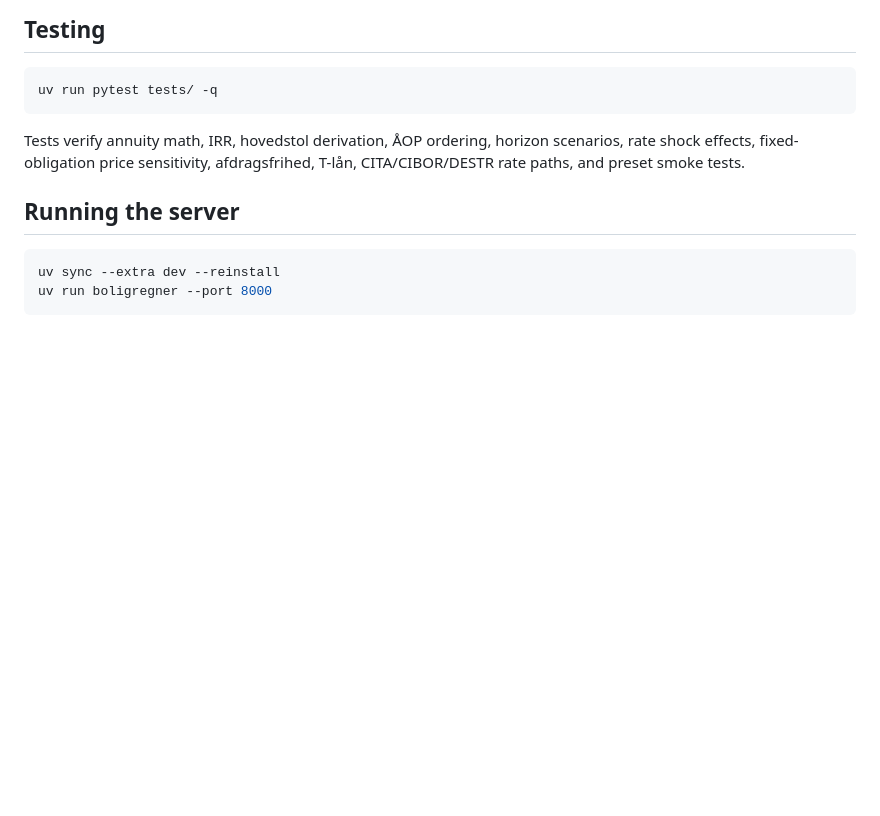
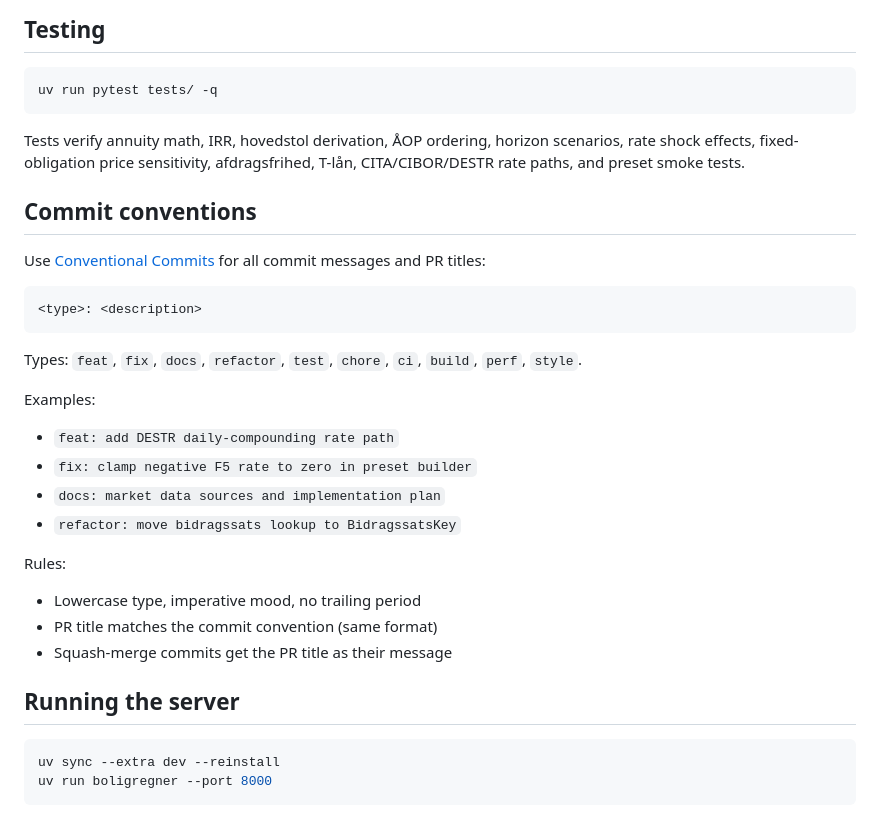
Before and after one commit to JakobHavtorn/boligregner-os, a Markdown page: AGENTS.md, the part around the change. Drawn GitHub-style; blank space fills up the shorter version.

Commit message:
docs: add conventional commits convention to AGENTS.md (#5)

````diff
--- a/AGENTS.md
+++ b/AGENTS.md
@@ -58,6 +58,28 @@ uv run pytest tests/ -q
 
 Tests verify annuity math, IRR, hovedstol derivation, ÅOP ordering, horizon scenarios, rate shock effects, fixed-obligation price sensitivity, afdragsfrihed, T-lån, CITA/CIBOR/DESTR rate paths, and preset smoke tests.
 
+## Commit conventions
+
+Use [Conventional Commits](https://www.conventionalcommits.org/) for all commit messages and PR titles:
+
+```
+<type>: <description>
+```
+
+Types: `feat`, `fix`, `docs`, `refactor`, `test`, `chore`, `ci`, `build`, `perf`, `style`.
+
+Examples:
+- `feat: add DESTR daily-compounding rate path`
+- `fix: clamp negative F5 rate to zero in preset builder`
+- `docs: market data sources and implementation plan`
+- `refactor: move bidragssats lookup to BidragssatsKey`
+
+Rules:
+- Lowercase type, imperative mood, no trailing period
+- PR title matches the commit convention (same format)
+- Squash-merge commits get the PR title as their message
+
+
 ## Running the server
 
 ```bash
````
